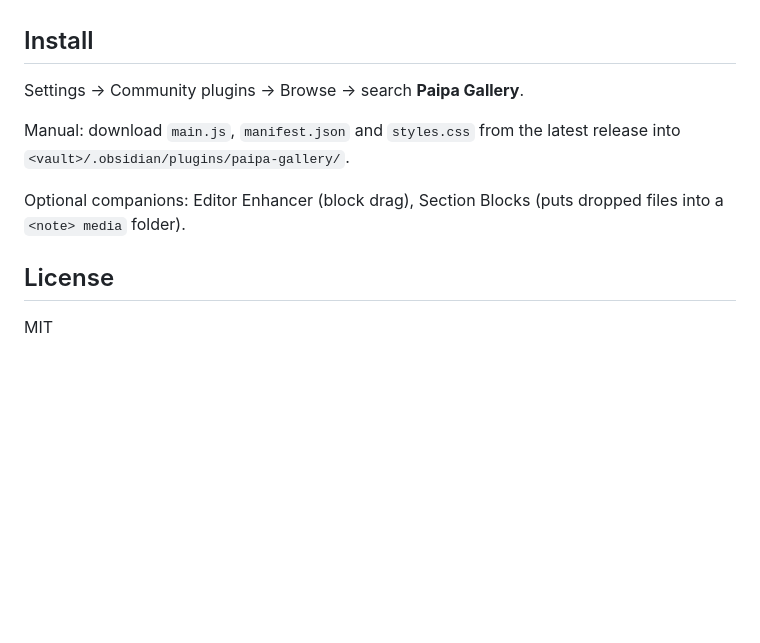
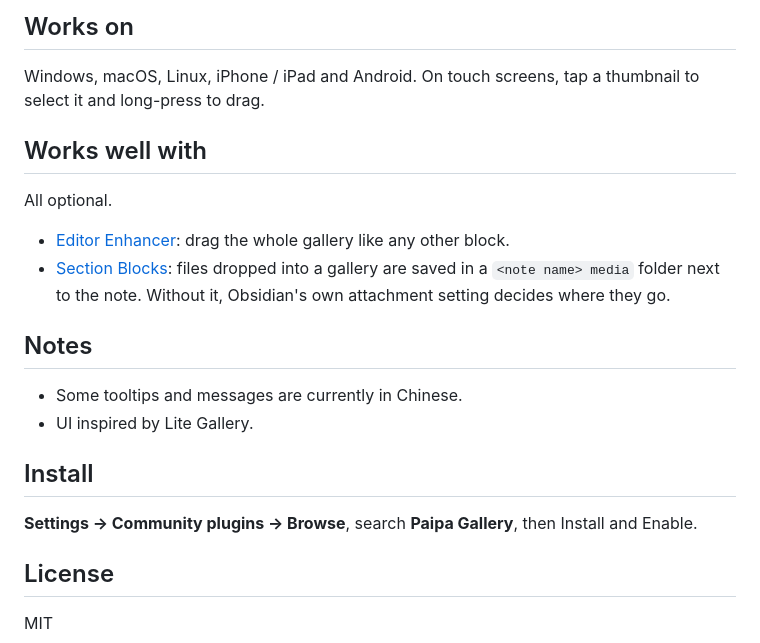
Before and after one commit to Paipa03/obsidian-paipa-gallery, a Markdown page: README.md, the part around one of its changes. Rendered like a GitHub page; blank space fills up the shorter version.

```diff
--- a/README.md
+++ b/README.md
@@ -26,11 +43,22 @@ Thumbnails (192 px) and the main view (2048 px) use downscaled copies generated
+## Works on
+
+Windows, macOS, Linux, iPhone / iPad and Android. On touch screens, tap a thumbnail to select it and long-press to drag.
+
+## Works well with
+
+All optional.
+
+- [Editor Enhancer](https://github.com/Paipa03/obsidian-editor-enhancer): drag the whole gallery like any other block.
+- [Section Blocks](https://github.com/Paipa03/obsidian-section-blocks): files dropped into a gallery are saved in a `<note name> media` folder next to the note. Without it, Obsidian's own attachment setting decides where they go.
+
+## Notes
+
+- Some tooltips and messages are currently in Chinese.
+- UI inspired by Lite Gallery.
 
 ## Install
 
-Settings → Community plugins → Browse → search **Paipa Gallery**.
-
-Manual: download `main.js`, `manifest.json` and `styles.css` from the latest release into `<vault>/.obsidian/plugins/paipa-gallery/`.
-
-Optional companions: Editor Enhancer (block drag), Section Blocks (puts dropped files into a `<note> media` folder).
+**Settings → Community plugins → Browse**, search **Paipa Gallery**, then Install and Enable.
 
 ## License
 
```
Also changed, not shown: other parts of README.md (+32 -15 lines), CHANGELOG.md (deleted, +0 -55 lines), docs/demo.png (added), 3 other files.
